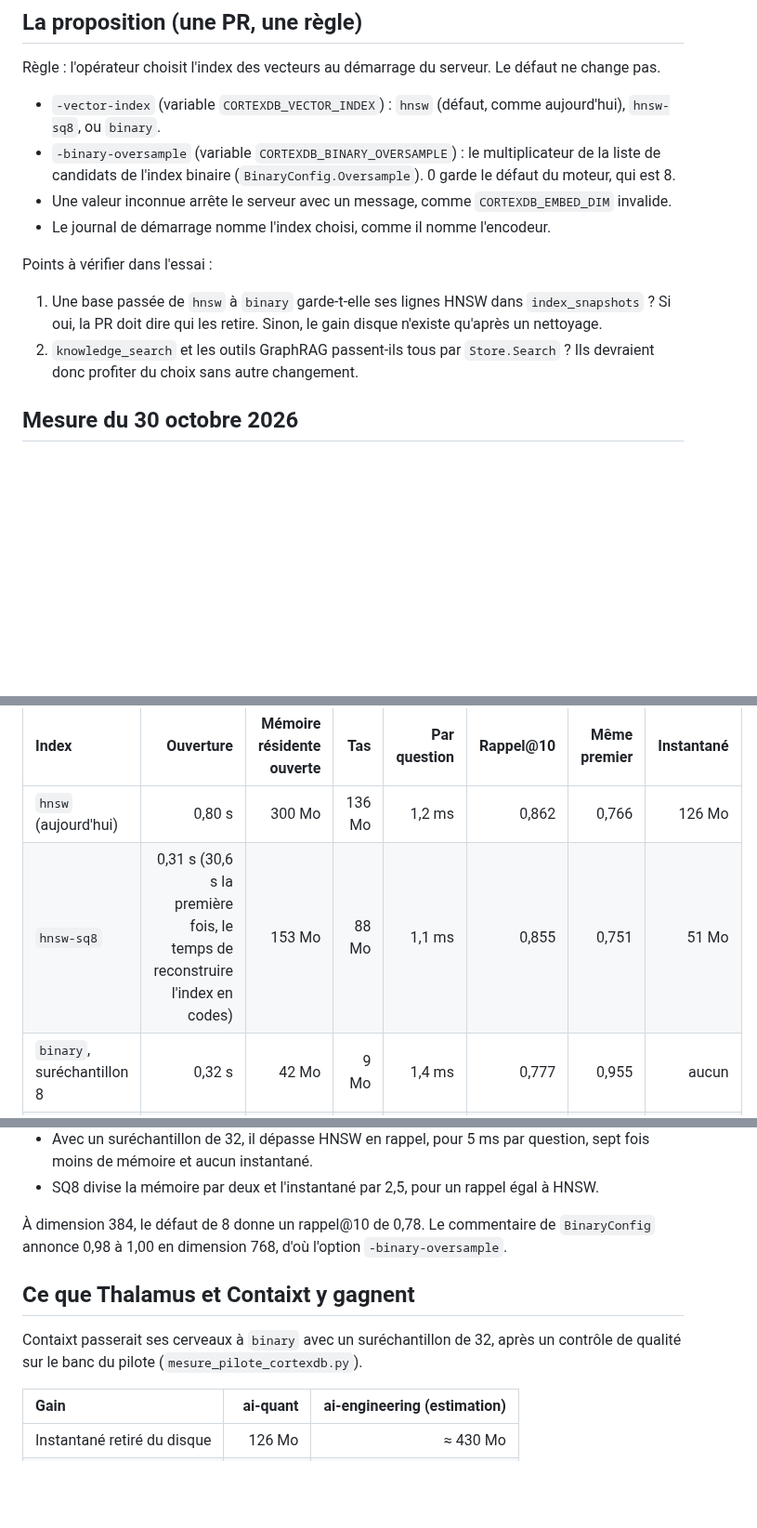
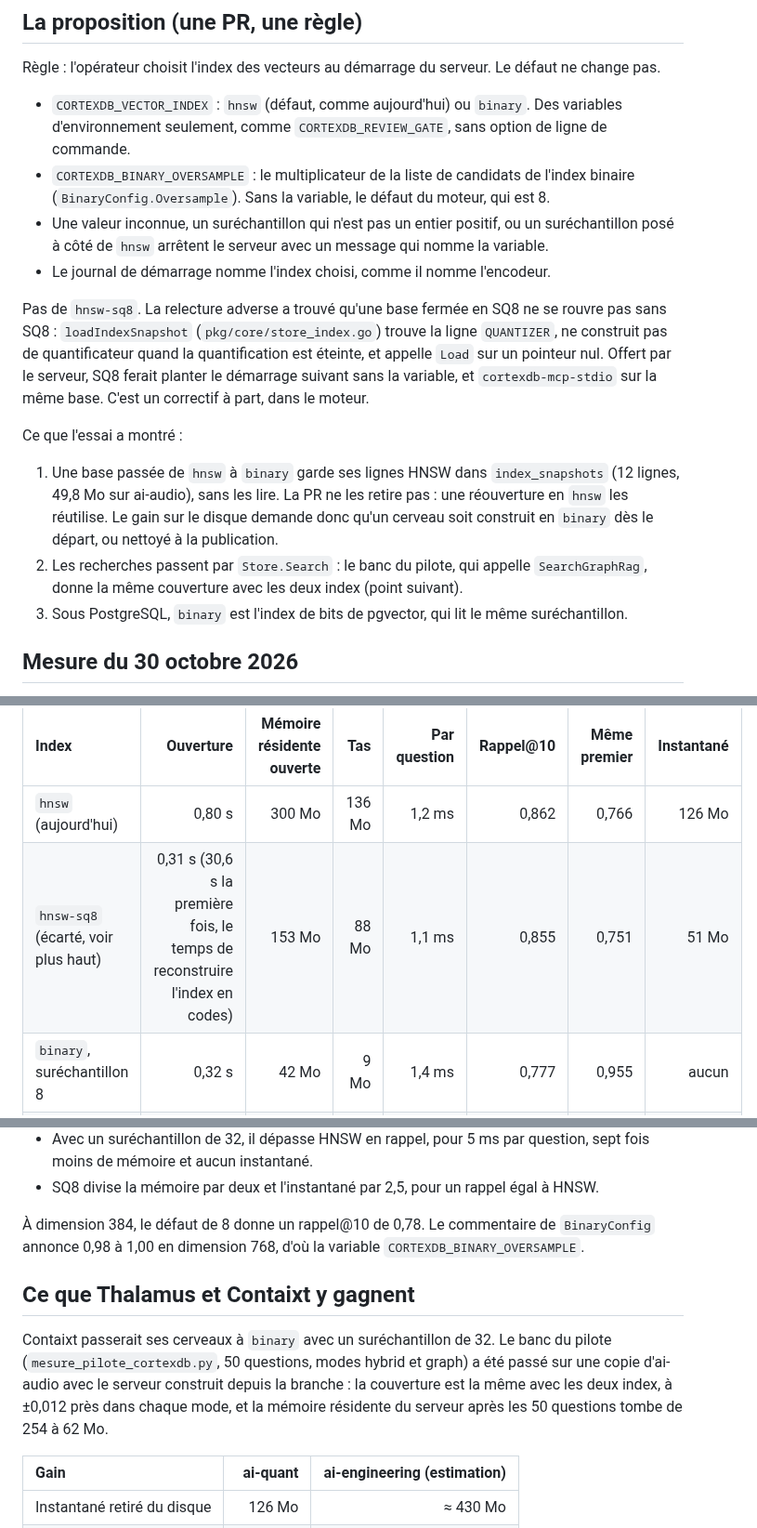
Before and after one commit to lfoletti/thalamus, a Markdown page: docs/upstream/12-grpc-vector-index.md, 3 parts joined by grey strips. Shown at 93% size. Rendered like a GitHub page; blank space fills up the shorter version.

Commit message:
docs(upstream): sheets 12 and 15 follow the code (env only, no hnsw-sq8; skip_chunks off by default)

```diff
--- a/docs/upstream/12-grpc-vector-index.md
+++ b/docs/upstream/12-grpc-vector-index.md
@@ -17,15 +17,18 @@ Le moteur sait déjà faire plus léger :
 
 Règle : l'opérateur choisit l'index des vecteurs au démarrage du serveur. Le défaut ne change pas.
 
-- `-vector-index` (variable `CORTEXDB_VECTOR_INDEX`) : `hnsw` (défaut, comme aujourd'hui), `hnsw-sq8`, ou `binary`.
-- `-binary-oversample` (variable `CORTEXDB_BINARY_OVERSAMPLE`) : le multiplicateur de la liste de candidats de l'index binaire (`BinaryConfig.Oversample`). 0 garde le défaut du moteur, qui est 8.
-- Une valeur inconnue arrête le serveur avec un message, comme `CORTEXDB_EMBED_DIM` invalide.
+- `CORTEXDB_VECTOR_INDEX` : `hnsw` (défaut, comme aujourd'hui) ou `binary`. Des variables d'environnement seulement, comme `CORTEXDB_REVIEW_GATE`, sans option de ligne de commande.
+- `CORTEXDB_BINARY_OVERSAMPLE` : le multiplicateur de la liste de candidats de l'index binaire (`BinaryConfig.Oversample`). Sans la variable, le défaut du moteur, qui est 8.
+- Une valeur inconnue, un suréchantillon qui n'est pas un entier positif, ou un suréchantillon posé à côté de `hnsw` arrêtent le serveur avec un message qui nomme la variable.
 - Le journal de démarrage nomme l'index choisi, comme il nomme l'encodeur.
 
-Points à vérifier dans l'essai :
+Pas de `hnsw-sq8`. La relecture adverse a trouvé qu'une base fermée en SQ8 ne se rouvre pas sans SQ8 : `loadIndexSnapshot` (`pkg/core/store_index.go`) trouve la ligne `QUANTIZER`, ne construit pas de quantificateur quand la quantification est éteinte, et appelle `Load` sur un pointeur nul. Offert par le serveur, SQ8 ferait planter le démarrage suivant sans la variable, et `cortexdb-mcp-stdio` sur la même base. C'est un correctif à part, dans le moteur.
 
-1. Une base passée de `hnsw` à `binary` garde-t-elle ses lignes HNSW dans `index_snapshots` ? Si oui, la PR doit dire qui les retire. Sinon, le gain disque n'existe qu'après un nettoyage.
-2. `knowledge_search` et les outils GraphRAG passent-ils tous par `Store.Search` ? Ils devraient donc profiter du choix sans autre changement.
+Ce que l'essai a montré :
+
+1. Une base passée de `hnsw` à `binary` garde ses lignes HNSW dans `index_snapshots` (12 lignes, 49,8 Mo sur ai-audio), sans les lire. La PR ne les retire pas : une réouverture en `hnsw` les réutilise. Le gain sur le disque demande donc qu'un cerveau soit construit en `binary` dès le départ, ou nettoyé à la publication.
+2. Les recherches passent par `Store.Search` : le banc du pilote, qui appelle `SearchGraphRag`, donne la même couverture avec les deux index (point suivant).
+3. Sous PostgreSQL, `binary` est l'index de bits de pgvector, qui lit le même suréchantillon.
 
 ## Mesure du 30 octobre 2026
 
@@ -34,7 +37,7 @@ La mesure porte sur une copie d'ai-quant (v2.141.0, Apple M2, une reconstruction
 | Index | Ouverture | Mémoire résidente ouverte | Tas | Par question | Rappel@10 | Même premier | Instantané |
 | :- | -: | -: | -: | -: | -: | -: | -: |
 | `hnsw` (aujourd'hui) | 0,80 s | 300 Mo | 136 Mo | 1,2 ms | 0,862 | 0,766 | 126 Mo |
-| `hnsw-sq8` | 0,31 s (30,6 s la première fois, le temps de reconstruire l'index en codes) | 153 Mo | 88 Mo | 1,1 ms | 0,855 | 0,751 | 51 Mo |
+| `hnsw-sq8` (écarté, voir plus haut) | 0,31 s (30,6 s la première fois, le temps de reconstruire l'index en codes) | 153 Mo | 88 Mo | 1,1 ms | 0,855 | 0,751 | 51 Mo |
 | `binary`, suréchantillon 8 | 0,32 s | 42 Mo | 9 Mo | 1,4 ms | 0,777 | 0,955 | aucun |
 | `binary`, suréchantillon 32 | 0,32 s | 41 Mo | 9 Mo | 5,0 ms | 0,904 | 0,945 | aucun |
 | `binary`, suréchantillon 64 | 0,32 s | 42 Mo | 9 Mo | 9,6 ms | 0,941 | 0,955 | aucun |
@@ -46,11 +49,11 @@ Ce que la table montre :
 - Avec un suréchantillon de 32, il dépasse HNSW en rappel, pour 5 ms par question, sept fois moins de mémoire et aucun instantané.
 - SQ8 divise la mémoire par deux et l'instantané par 2,5, pour un rappel égal à HNSW.
 
-À dimension 384, le défaut de 8 donne un rappel@10 de 0,78. Le commentaire de `BinaryConfig` annonce 0,98 à 1,00 en dimension 768, d'où l'option `-binary-oversample`.
+À dimension 384, le défaut de 8 donne un rappel@10 de 0,78. Le commentaire de `BinaryConfig` annonce 0,98 à 1,00 en dimension 768, d'où la variable `CORTEXDB_BINARY_OVERSAMPLE`.
 
 ## Ce que Thalamus et Contaixt y gagnent
 
-Contaixt passerait ses cerveaux à `binary` avec un suréchantillon de 32, après un contrôle de qualité sur le banc du pilote (`mesure_pilote_cortexdb.py`).
+Contaixt passerait ses cerveaux à `binary` avec un suréchantillon de 32. Le banc du pilote (`mesure_pilote_cortexdb.py`, 50 questions, modes hybrid et graph) a été passé sur une copie d'ai-audio avec le serveur construit depuis la branche : la couverture est la même avec les deux index, à ±0,012 près dans chaque mode, et la mémoire résidente du serveur après les 50 questions tombe de 254 à 62 Mo.
 
 | Gain | ai-quant | ai-engineering (estimation) |
 | :- | -: | -: |
```
Also changed, not shown: docs/upstream/15-find-nodes-names-index.md (+7 -5 lines).
